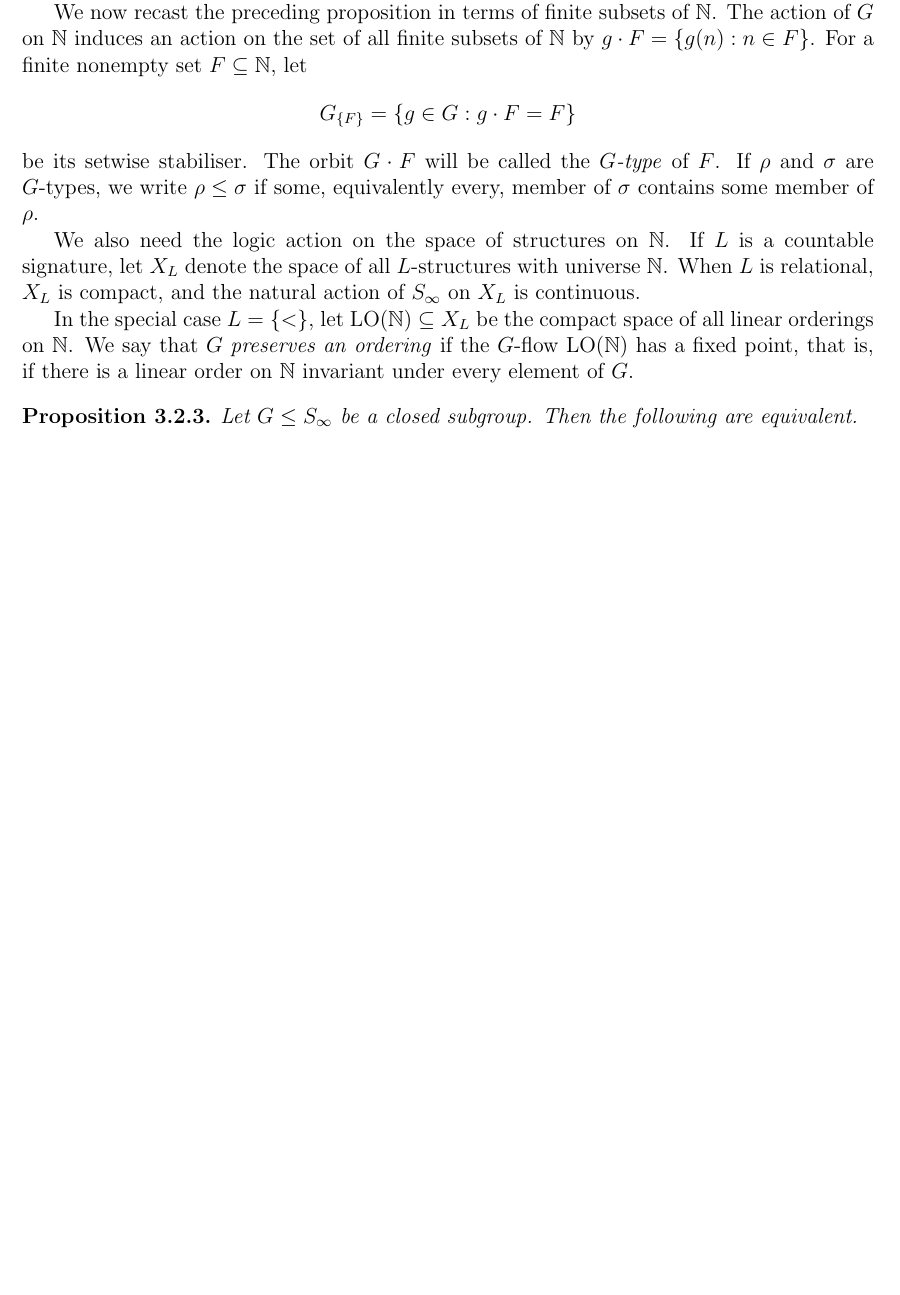
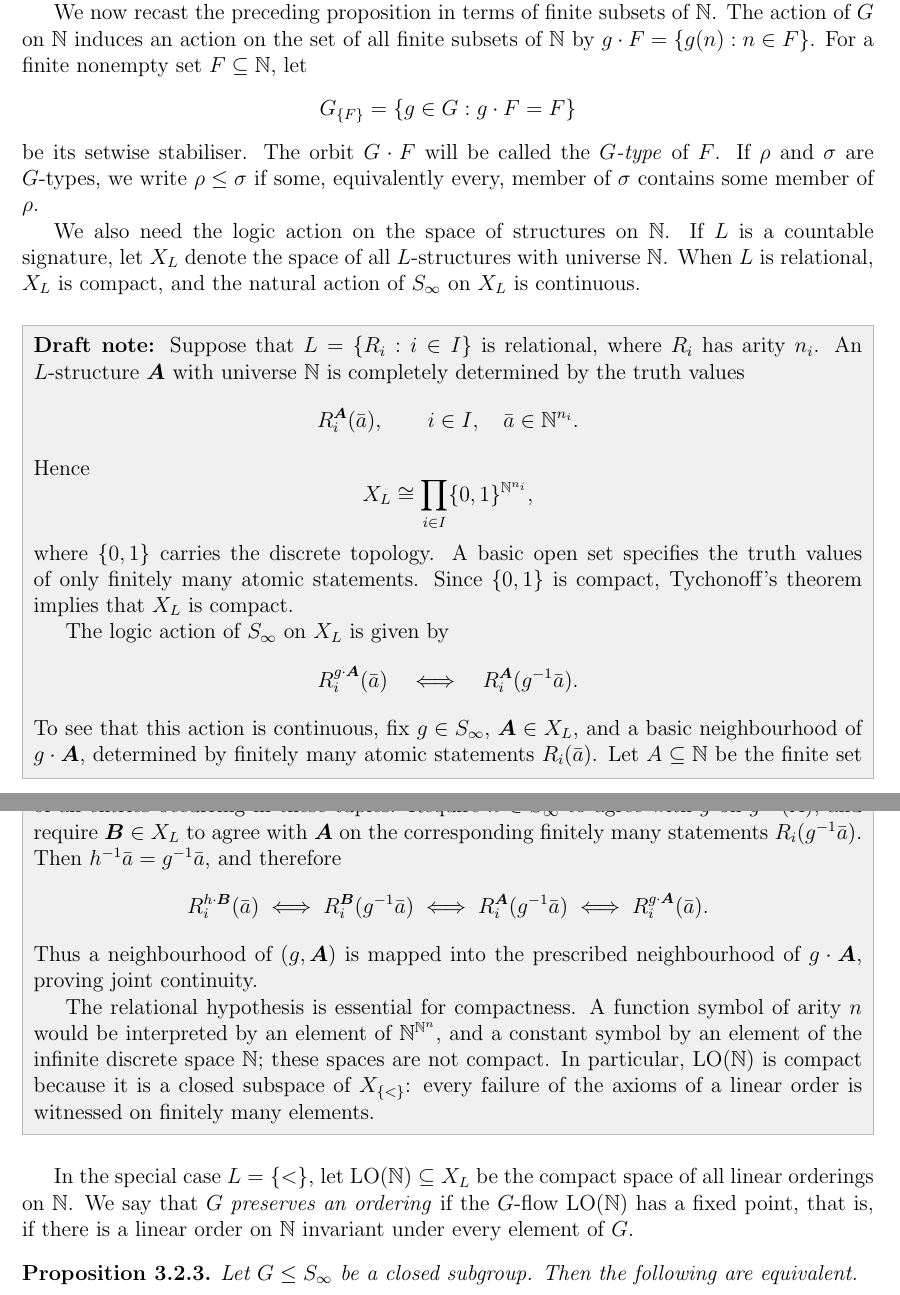
Before and after one commit to alihmian/EnThesis-v3.1, a LaTeX thesis (main.tex, which reads chapter3.tex): part of page 19 of 76 before the commit and two parts of pages 19 and 20 of 77 after it, the two joined at a grey line, cut so that both start at the same text, the shorter picture padded with empty space. Compiled offline with pdfLaTeX.

Commit message:
Explain logic-action compactness and make draft notes breakable

```diff
--- a/chapter3.tex
+++ b/chapter3.tex
@@ -254,6 +254,60 @@ be its setwise stabiliser. The orbit \(G\cdot F\) will be called the \emph{\(G\)
 
 We also need the logic action on the space of structures on \(\N\). If \(L\) is a countable signature, let \(X_L\) denote the space of all \(L\)-structures with universe \(\N\). When \(L\) is relational, \(X_L\) is compact, and the natural action of \(S_\infty\) on \(X_L\) is continuous.
 
+\begin{draftnote}
+    Suppose that \(L=\{R_i:i\in I\}\) is relational, where \(R_i\) has arity
+    \(n_i\). An \(L\)-structure \(\bfa\) with universe \(\N\) is completely
+    determined by the truth values
+    \[
+        R_i^{\bfa}(\bar a),
+        \qquad
+        i\in I,\quad \bar a\in\N^{n_i}.
+    \]
+    Hence
+    \[
+        X_L
+        \cong
+        \prod_{i\in I}\{0,1\}^{\N^{n_i}},
+    \]
+    where \(\{0,1\}\) carries the discrete topology. A basic open set specifies
+    the truth values of only finitely many atomic statements. Since
+    \(\{0,1\}\) is compact, Tychonoff's theorem implies that \(X_L\) is compact.
+
+    The logic action of \(S_\infty\) on \(X_L\) is given by
+    \[
+        R_i^{g\cdot\bfa}(\bar a)
+        \quad\Longleftrightarrow\quad
+        R_i^{\bfa}(g^{-1}\bar a).
+    \]
+    To see that this action is continuous, fix \(g\in S_\infty\),
+    \(\bfa\in X_L\), and a basic neighbourhood of \(g\cdot\bfa\), determined
+    by finitely many atomic statements \(R_i(\bar a)\). Let \(A\subseteq\N\)
+    be the finite set of all entries occurring in these tuples. Require
+    \(h\in S_\infty\) to agree with \(g\) on \(g^{-1}(A)\), and require
+    \(\bfb\in X_L\) to agree with \(\bfa\) on the corresponding finitely many
+    statements \(R_i(g^{-1}\bar a)\). Then
+    \(h^{-1}\bar a=g^{-1}\bar a\), and therefore
+    \[
+        R_i^{h\cdot\bfb}(\bar a)
+        \iff
+        R_i^{\bfb}(g^{-1}\bar a)
+        \iff
+        R_i^{\bfa}(g^{-1}\bar a)
+        \iff
+        R_i^{g\cdot\bfa}(\bar a).
+    \]
+    Thus a neighbourhood of \((g,\bfa)\) is mapped into the prescribed
+    neighbourhood of \(g\cdot\bfa\), proving joint continuity.
+
+    The relational hypothesis is essential for compactness. A function symbol
+    of arity \(n\) would be interpreted by an element of
+    \(\N^{\N^n}\), and a constant symbol by an element of the infinite discrete
+    space \(\N\); these spaces are not compact. In particular,
+    \(\LO(\N)\) is compact because it is a closed subspace of
+    \(X_{\{<\}}\): every failure of the axioms of a linear order is witnessed
+    on finitely many elements.
+\end{draftnote}
+
 In the special case \(L=\{<\}\), let \(\LO(\N)\subseteq X_L\) be the compact space of all linear orderings on \(\N\). We say that \(G\) \emph{preserves an ordering} if the \(G\)-flow \(\LO(\N)\) has a fixed point, that is, if there is a linear order on \(\N\) invariant under every element of \(G\).
 \begin{proposition}
     \label{prop:type-characterization}
--- a/main.tex
+++ b/main.tex
@@ -9,6 +9,7 @@
 \usepackage[shortlabels]{enumitem}
 \usepackage[nottoc]{tocbibind}
 \usepackage{xcolor}
+\usepackage{framed}
 \usepackage[hidelinks]{hyperref}
 
 \setlength{\emergencystretch}{0.5em}
```
Also changed, not shown: main.tex (18 more changed lines).
